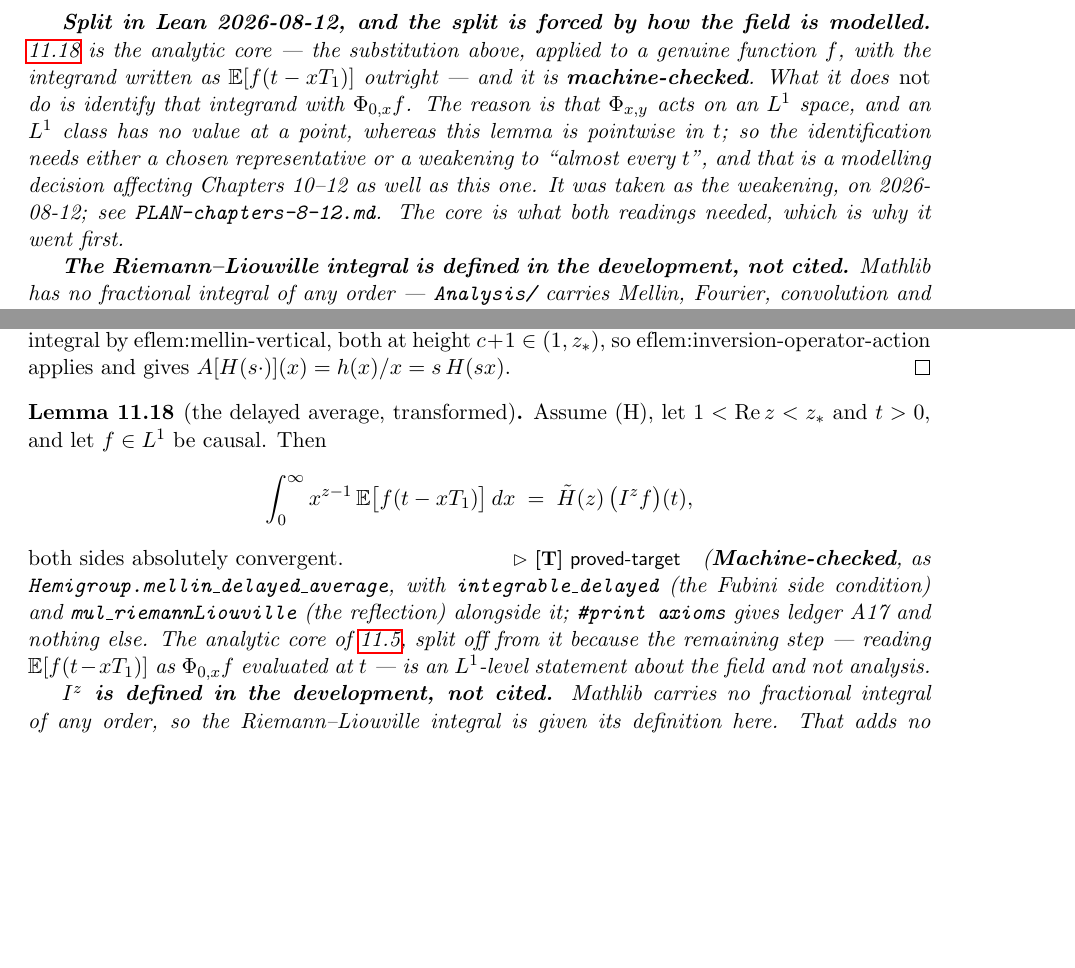
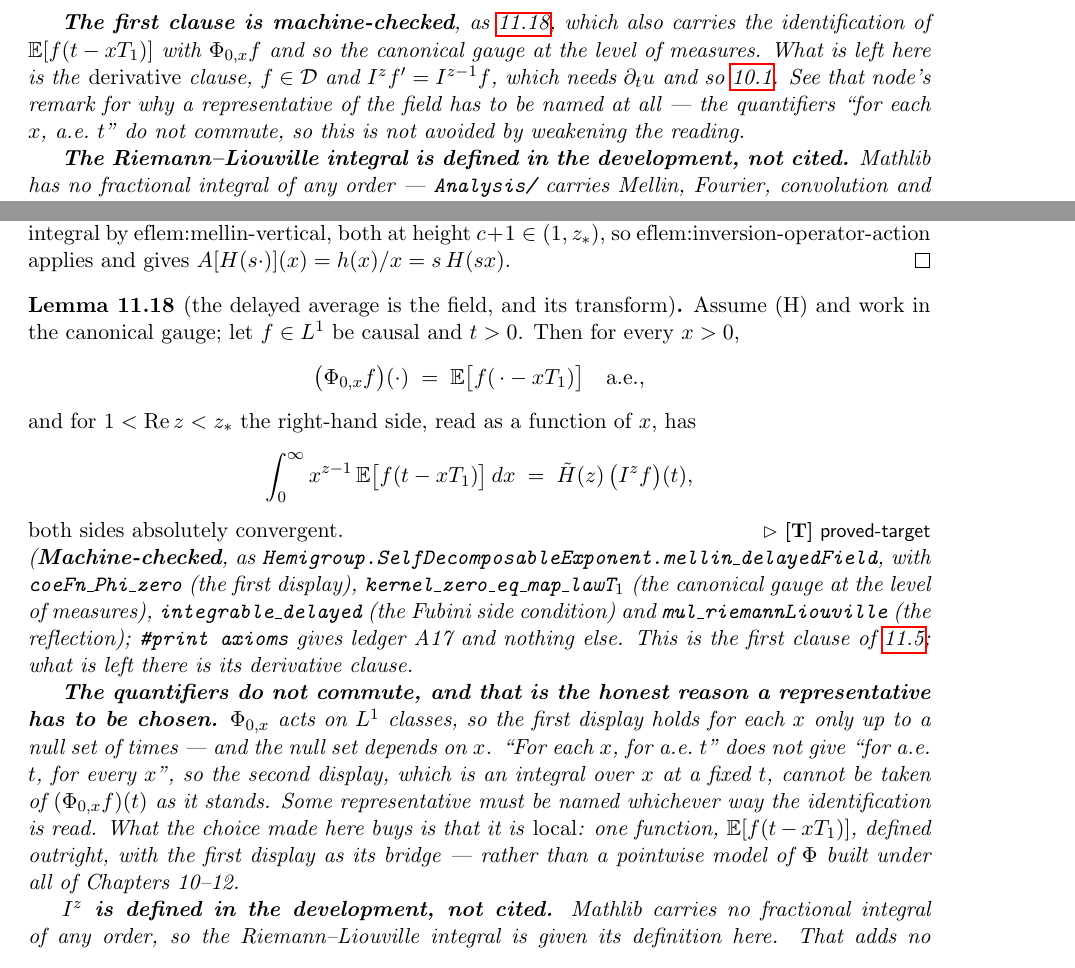
Before and after one commit to danielfagerstrom/hemigroup-causal-scale-space-kernels, a LaTeX thesis (blueprint/src/print.tex, which reads blueprint/src/parts/11-signaling.tex): two parts of pages 44 and 49 of 55, joined at a grey line, cut at the place of the change, the shorter picture padded with empty space. Compiled offline with pdfLaTeX.

Commit message:
The identification, and the discovery that (a) does not avoid choosing a representative
coeFn_Phi_zero gives (Phi_{0,x}f)(t) = E[f(t - x T_1)] a.e. in t for each x > 0, and
mellin_delayedField is Lemma 11.5's first clause outright. A17 alone.

One new lemma, worth having on its own account: kernel_zero_eq_map_lawT_1, THE CANONICAL GAUGE AT
THE LEVEL OF MEASURES -- mu_{0,x} is the law of x T_1. The article reads this off the notation;
here the kernels come from their transforms, so it is Laplace injectivity applied to two causal
measures with transform e^{-F(xs)}.

The finding qualifies last commit's decision rather than confirming it. "For each x, for a.e. t"
does NOT give "for a.e. t, for every x" -- the null set depends on x. The Mellin transform is an
integral over x at a FIXED t, so it cannot be taken of (Phi_{0,x}f)(t) as it stands, whichever way
the identification is read. A representative has to be named either way.

So (a) did not avoid the pointwise field; it localised it. What is defined is one function,
delayedField f t x = E[f(t - x T_1)], with coeFn_Phi_zero as its bridge -- where (b) would have
made the same choice once, globally, under chapters 10 to 12. That is a better description of the
trade than the one recorded when the fork was written: the question was never WHETHER to name a
representative but HOW WIDELY. It also means (b)'s cost, if chapter 10 ever becomes schedulable,
is not "a new layer" but "the same choice, promoted".

Blueprint 11.18 now states both displays and carries the Lean tag; 11.5 keeps its number and its
full statement, with only its derivative clause outstanding -- and that one needs lem:delay-core,
which is the first piece of chapter 10 that is not blocked on Mathlib.

Co-Authored-By: Claude Opus 5 (1M context) <noreply@anthropic.com>

```diff
--- a/blueprint/src/parts/11-signaling.tex
+++ b/blueprint/src/parts/11-signaling.tex
@@ -282,15 +282,12 @@ $\partial_t u(t, x) = \Ex[f'(t - xT_1)]$, and $I^z f' = I^{z-1} I^1 f' = I^{z-1}
 $f(0) = 0$.
 \end{proof}
 
-\emph{\textbf{Split in Lean 2026-08-12, and the split is forced by how the field is modelled.}
-\ref{lem:delayed-average-mellin} is the analytic core --- the substitution above, applied to a
-genuine function $f$, with the integrand written as $\Ex[f(t - xT_1)]$ outright --- and it is
-\textbf{machine-checked}. What it does \emph{not} do is identify that integrand with
-$\Phi_{0,x}f$. The reason is that $\Phi_{x,y}$ acts on an $L^1$ space, and an $L^1$ class has no
-value at a point, whereas this lemma is pointwise in $t$; so the identification needs either a
-chosen representative or a weakening to ``almost every $t$'', and that is a modelling decision
-affecting Chapters 10--12 as well as this one. It was taken as the weakening, on 2026-08-12; see
-\texttt{PLAN-chapters-8-12.md}. The core is what both readings needed, which is why it went first.}
+\emph{\textbf{The first clause is machine-checked}, as \ref{lem:delayed-average-mellin}, which
+also carries the identification of $\Ex[f(t-xT_1)]$ with $\Phi_{0,x}f$ and so the canonical gauge
+at the level of measures. What is left here is the \emph{derivative} clause, $f \in \core$ and
+$I^zf' = I^{z-1}f$, which needs $\partial_t u$ and so \ref{lem:delay-core}. See that node's remark
+for why a representative of the field has to be named at all --- the quantifiers ``for each $x$,
+a.e.\ $t$'' do not commute, so this is not avoided by weakening the reading.}
 
 \emph{\textbf{The Riemann--Liouville integral is defined in the development, not cited.} Mathlib
 has no fractional integral of any order --- \texttt{Analysis/} carries Mellin, Fourier,
@@ -739,21 +736,35 @@ $A[H(s\cdot)](x) = h(x)/x = s\,H(sx)$.
 % proved and the L1-level identification of the integrand with Phi_{0,x}f was not. 11.5 keeps its
 % number and its full statement; this is the node that carries the Lean tag. Numbered 11.18.
 
-\begin{lemma}[the delayed average, transformed]\label{lem:delayed-average-mellin}
-\uses{def:standing-hypothesis,lem:mellin-data}
-\lean{Hemigroup.mellin_delayed_average}\leanok
-Assume (H), let $1 < \operatorname{Re} z < z_*$ and $t > 0$, and let $f \in L^1$ be causal. Then
+\begin{lemma}[the delayed average is the field, and its transform]\label{lem:delayed-average-mellin}
+\uses{def:standing-hypothesis,lem:mellin-data,prop:canonical-gauge,def:cascade-family}
+\lean{Hemigroup.SelfDecomposableExponent.mellin_delayedField}\leanok
+Assume (H) and work in the canonical gauge; let $f \in L^1$ be causal and $t > 0$. Then for every
+$x > 0$,
+\[
+  \bigl(\Phi_{0,x}f\bigr)(\cdot) \;=\; \Ex\bigl[f(\,\cdot - xT_1)\bigr] \quad\text{a.e.},
+\]
+and for $1 < \operatorname{Re} z < z_*$ the right-hand side, read as a function of $x$, has
 \[
   \int_0^\infty x^{z-1}\,\Ex\bigl[f(t - xT_1)\bigr]\,dx \;=\; \tilde H(z)\,\bigl(I^z f\bigr)(t),
 \]
 both sides absolutely convergent.
 \statusT\quad\emph{(\textbf{Machine-checked}, as
-\texttt{Hemigroup.mellin\_delayed\_average}, with \texttt{integrable\_delayed} (the Fubini side
-condition) and \texttt{mul\_riemann\-Liouville} (the reflection) alongside it;
-\texttt{\#print axioms} gives \ledger{A17} and nothing else. The analytic core of
-\ref{lem:memory-fractional-integrals}, split off from it because the remaining step --- reading
-$\Ex[f(t-xT_1)]$ as $\Phi_{0,x}f$ evaluated at $t$ --- is an $L^1$-level statement about the field
-and not analysis.}
+\texttt{Hemigroup.SelfDecomposableExponent.mellin\_delayedField}, with
+\texttt{coeFn\_Phi\_zero} (the first display), \texttt{kernel\_zero\_eq\_map\_lawT}$_1$ (the
+canonical gauge at the level of measures), \texttt{integrable\_delayed} (the Fubini side
+condition) and \texttt{mul\_riemannLiouville} (the reflection);
+\texttt{\#print axioms} gives \ledger{A17} and nothing else. This is the first clause of
+\ref{lem:memory-fractional-integrals}; what is left there is its derivative clause.}
+
+\emph{\textbf{The quantifiers do not commute, and that is the honest reason a representative has to
+be chosen.} $\Phi_{0,x}$ acts on $L^1$ classes, so the first display holds for each $x$ only up to
+a null set of times --- and the null set depends on $x$. ``For each $x$, for a.e.\ $t$'' does not
+give ``for a.e.\ $t$, for every $x$'', so the second display, which is an integral over $x$ at a
+fixed $t$, cannot be taken of $(\Phi_{0,x}f)(t)$ as it stands. Some representative must be named
+whichever way the identification is read. What the choice made here buys is that it is
+\emph{local}: one function, $\Ex[f(t-xT_1)]$, defined outright, with the first display as its
+bridge --- rather than a pointwise model of $\Phi$ built under all of Chapters 10--12.}
 
 \emph{\textbf{$I^z$ is defined in the development, not cited.} Mathlib carries no fractional
 integral of any order, so the Riemann--Liouville integral is given its definition here. That adds
```
Also changed, not shown: blueprint/PLAN-chapters-8-12.md (+30 -8 lines), README.md, 2 other files.
